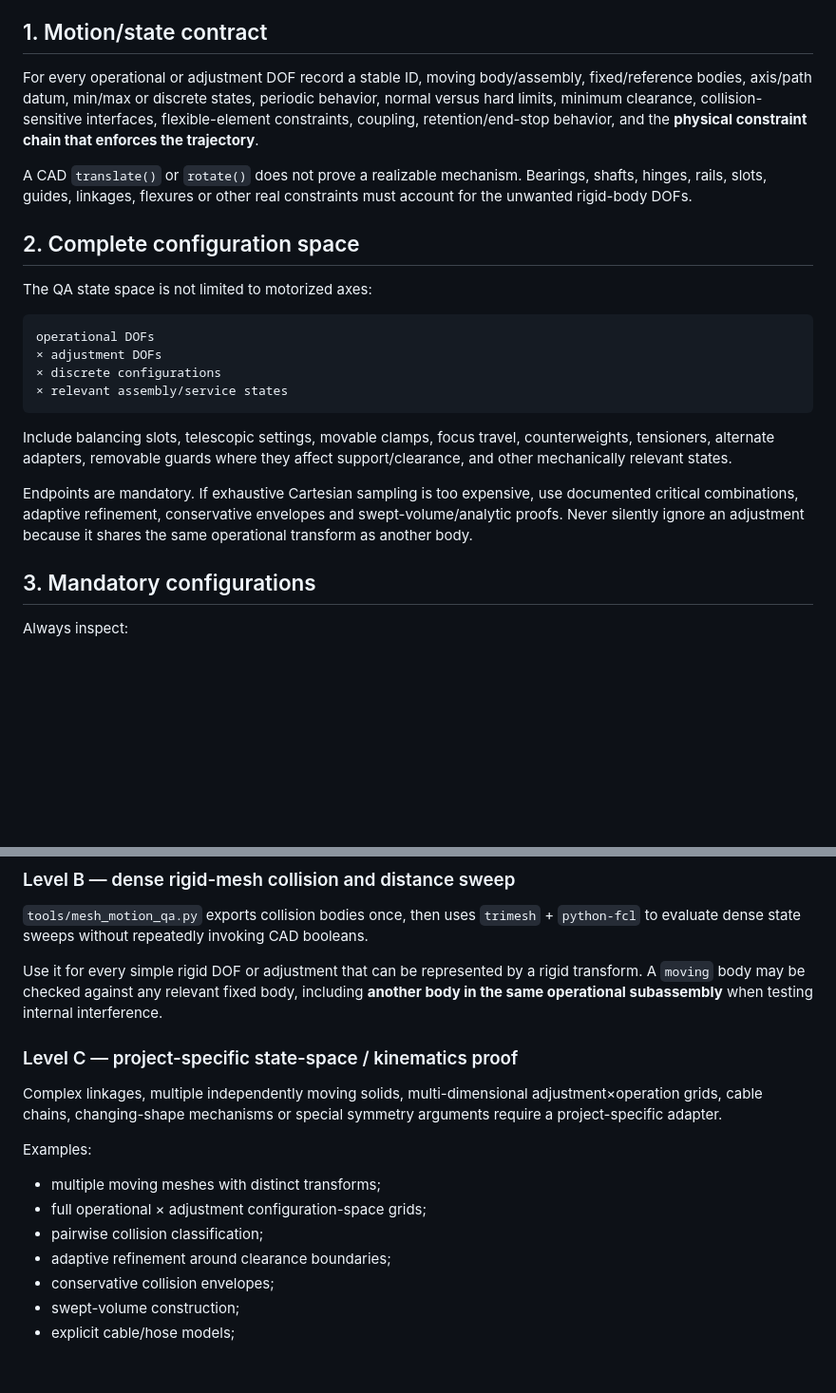
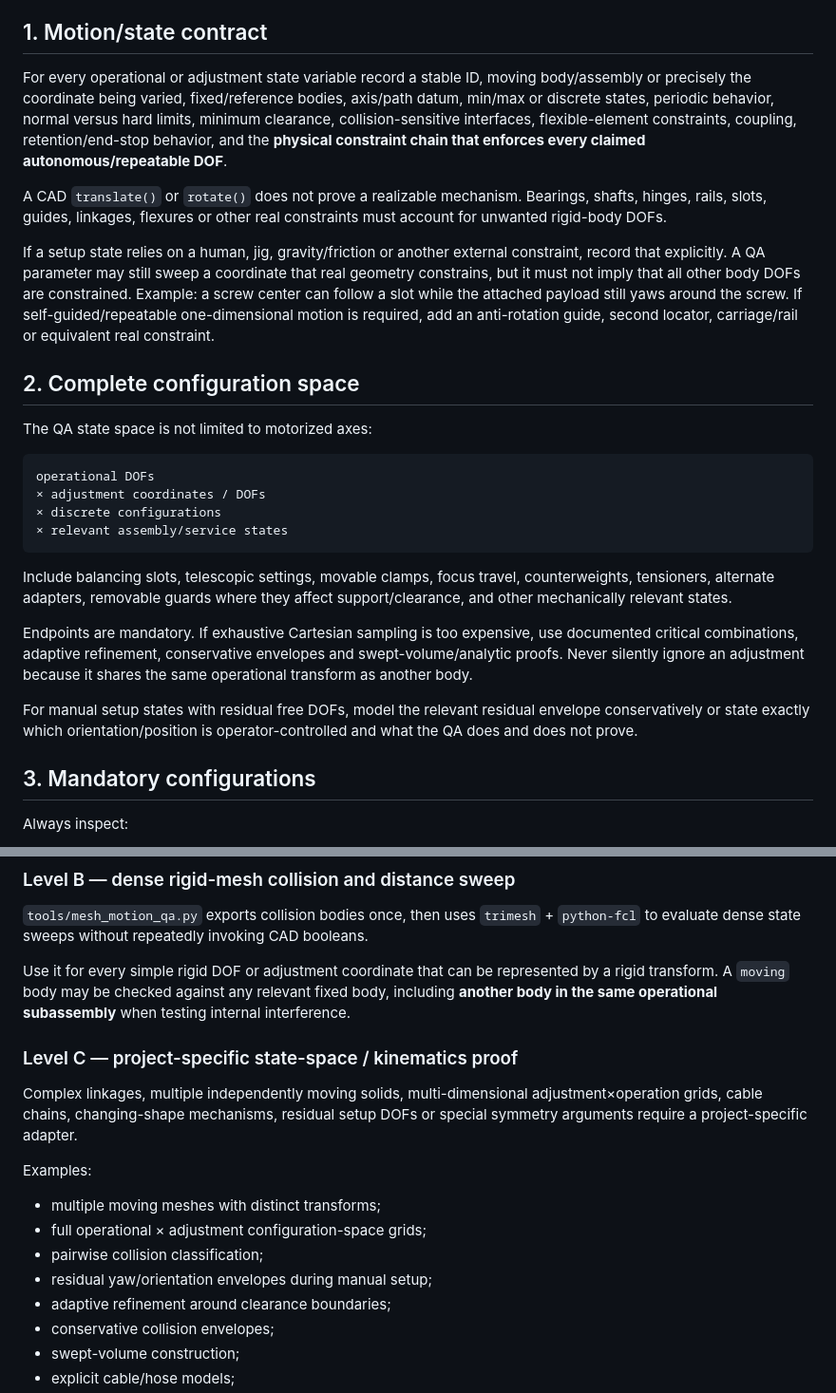
Before and after one commit to NikolaSl/ai-openscad-template, a Markdown page: MOTION_QA_PROTOCOL.md, 2 parts joined by grey strips. Shown at 95% size. Drawn GitHub-style; blank space fills up the shorter version.

````diff
--- a/MOTION_QA_PROTOCOL.md
+++ b/MOTION_QA_PROTOCOL.md
@@ -8,9 +8,11 @@ Use this protocol together with `MECHANICAL_INTEGRITY_PROTOCOL.md`. Motion QA co
 
 ## 1. Motion/state contract
 
-For every operational or adjustment DOF record a stable ID, moving body/assembly, fixed/reference bodies, axis/path datum, min/max or discrete states, periodic behavior, normal versus hard limits, minimum clearance, collision-sensitive interfaces, flexible-element constraints, coupling, retention/end-stop behavior, and the **physical constraint chain that enforces the trajectory**.
+For every operational or adjustment state variable record a stable ID, moving body/assembly or precisely the coordinate being varied, fixed/reference bodies, axis/path datum, min/max or discrete states, periodic behavior, normal versus hard limits, minimum clearance, collision-sensitive interfaces, flexible-element constraints, coupling, retention/end-stop behavior, and the **physical constraint chain that enforces every claimed autonomous/repeatable DOF**.
 
-A CAD `translate()` or `rotate()` does not prove a realizable mechanism. Bearings, shafts, hinges, rails, slots, guides, linkages, flexures or other real constraints must account for the unwanted rigid-body DOFs.
+A CAD `translate()` or `rotate()` does not prove a realizable mechanism. Bearings, shafts, hinges, rails, slots, guides, linkages, flexures or other real constraints must account for unwanted rigid-body DOFs.
+
+If a setup state relies on a human, jig, gravity/friction or another external constraint, record that explicitly. A QA parameter may still sweep a coordinate that real geometry constrains, but it must not imply that all other body DOFs are constrained. Example: a screw center can follow a slot while the attached payload still yaws around the screw. If self-guided/repeatable one-dimensional motion is required, add an anti-rotation guide, second locator, carriage/rail or equivalent real constraint.
 
 ## 2. Complete configuration space
 
@@ -18,7 +20,7 @@ The QA state space is not limited to motorized axes:
 
 ```text
 operational DOFs
-× adjustment DOFs
+× adjustment coordinates / DOFs
 × discrete configurations
 × relevant assembly/service states
 ```
@@ -26,6 +28,8 @@ operational DOFs
 Include balancing slots, telescopic settings, movable clamps, focus travel, counterweights, tensioners, alternate adapters, removable guards where they affect support/clearance, and other mechanically relevant states.
 
 Endpoints are mandatory. If exhaustive Cartesian sampling is too expensive, use documented critical combinations, adaptive refinement, conservative envelopes and swept-volume/analytic proofs. Never silently ignore an adjustment because it shares the same operational transform as another body.
+
+For manual setup states with residual free DOFs, model the relevant residual envelope conservatively or state exactly which orientation/position is operator-controlled and what the QA does and does not prove.
 
 ## 3. Mandatory configurations
 
@@ -61,17 +65,18 @@ It verifies compilation, executable `assert()` invariants, endpoints/coupled che
 
 `tools/mesh_motion_qa.py` exports collision bodies once, then uses `trimesh` + `python-fcl` to evaluate dense state sweeps without repeatedly invoking CAD booleans.
 
-Use it for every simple rigid DOF or adjustment that can be represented by a rigid transform. A `moving` body may be checked against any relevant fixed body, including **another body in the same operational subassembly** when testing internal interference.
+Use it for every simple rigid DOF or adjustment coordinate that can be represented by a rigid transform. A `moving` body may be checked against any relevant fixed body, including **another body in the same operational subassembly** when testing internal interference.
 
 ### Level C — project-specific state-space / kinematics proof
 
-Complex linkages, multiple independently moving solids, multi-dimensional adjustment×operation grids, cable chains, changing-shape mechanisms or special symmetry arguments require a project-specific adapter.
+Complex linkages, multiple independently moving solids, multi-dimensional adjustment×operation grids, cable chains, changing-shape mechanisms, residual setup DOFs or special symmetry arguments require a project-specific adapter.
 
 Examples:
 
 - multiple moving meshes with distinct transforms;
 - full operational × adjustment configuration-space grids;
 - pairwise collision classification;
+- residual yaw/orientation envelopes during manual setup;
 - adaptive refinement around clearance boundaries;
 - conservative collision envelopes;
 - swept-volume construction;
````
Also changed, not shown: other parts of MOTION_QA_PROTOCOL.md (+21 -18 lines).
